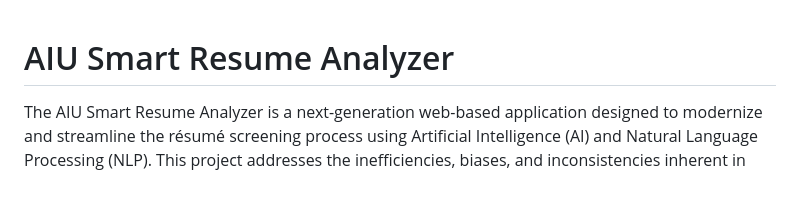
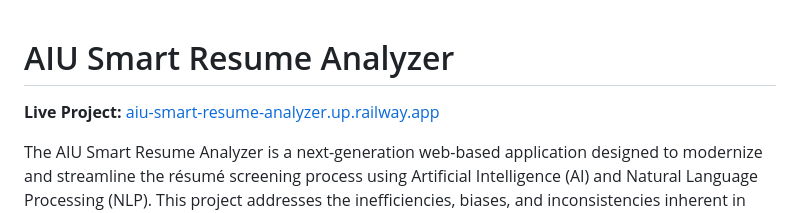
Before and after one commit to Farman24476/Final-Year-Project-AIU_Smart_Resume_Analyzer, a Markdown page: README.md, the part around the change. Drawn GitHub-style; blank space fills up the shorter version.

Commit message:
Update README.md
Final Update

```diff
--- a/README.md
+++ b/README.md
@@ -1,4 +1,6 @@
 # AIU Smart Resume Analyzer
+
+**Live Project:** [aiu-smart-resume-analyzer.up.railway.app](https://aiu-smart-resume-analyzer.up.railway.app/)
 
 The AIU Smart Resume Analyzer is a next-generation web-based application designed to modernize and streamline the résumé screening process using Artificial Intelligence (AI) and Natural Language Processing (NLP). This project addresses the inefficiencies, biases, and inconsistencies inherent in traditional hiring workflows, especially within academic and entry-level recruitment contexts.
 
```
